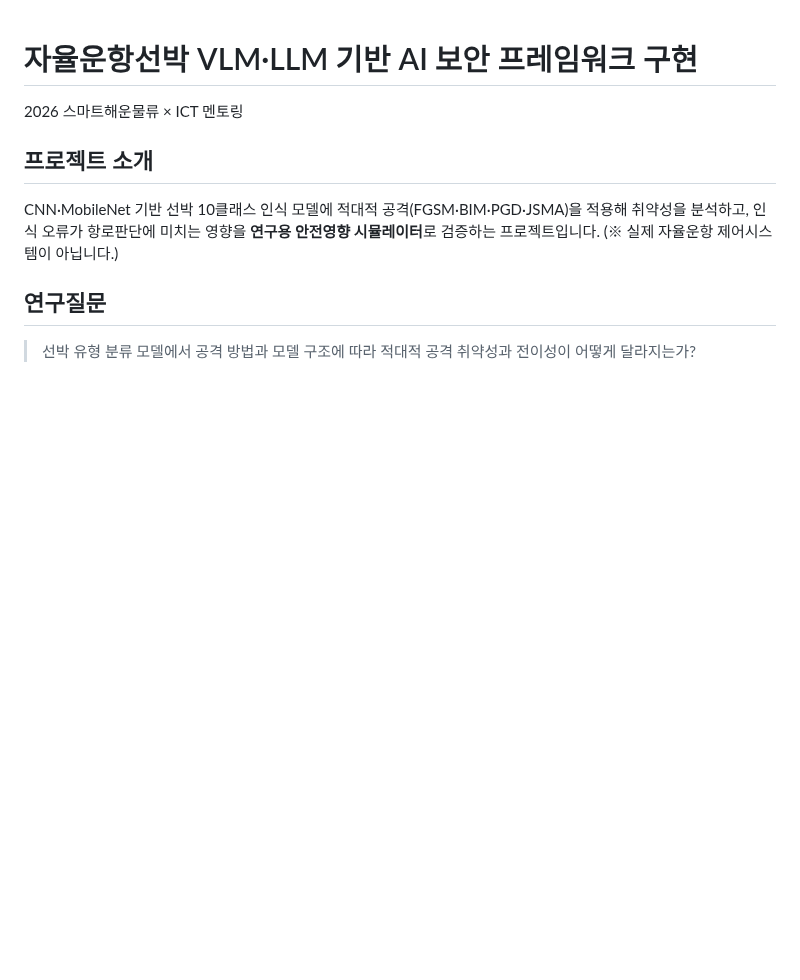
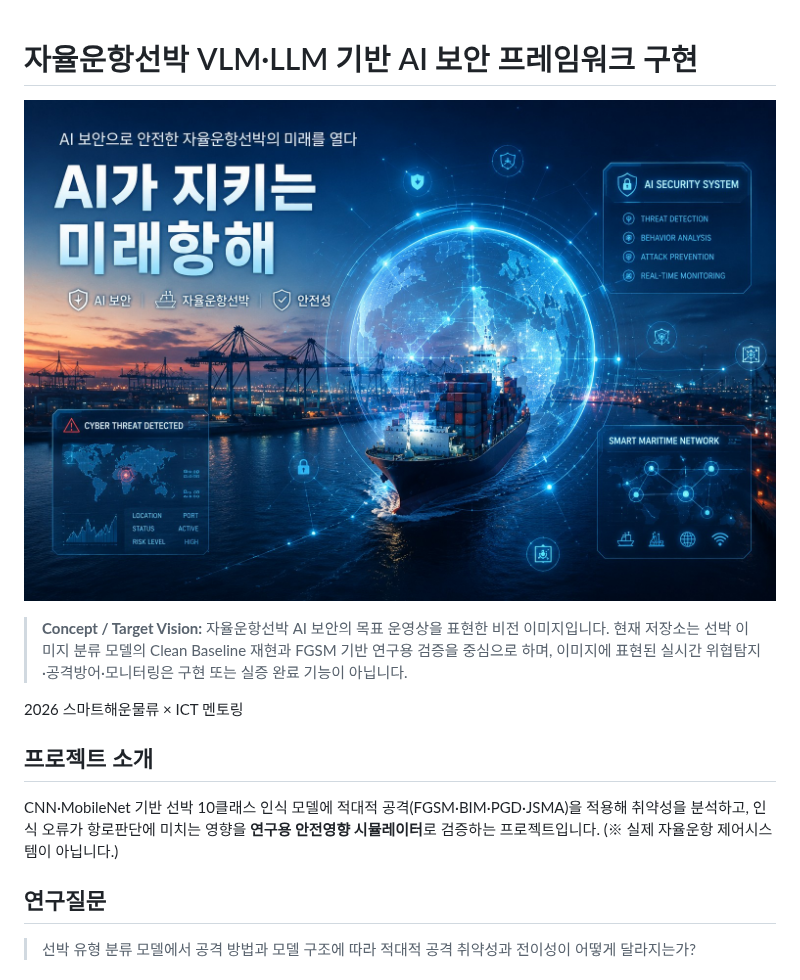
Before and after one commit to heechan9/AdversarialAI_Security, a Markdown page: README.md, the part around the change. GitHub-like rendering; pictures changed too: docs/assets/adversarial-ai-project-vision.png (added); blank space fills up the shorter version.

Commit message:
docs: add project vision image
Label the visual as target vision and preserve implemented-scope boundaries.

Co-authored-by: Codex <codex@openai.com>

```diff
--- a/README.md
+++ b/README.md
@@ -1,4 +1,8 @@
 # 자율운항선박 VLM·LLM 기반 AI 보안 프레임워크 구현
+
+![적대적 AI 프로젝트 비전 이미지](docs/assets/adversarial-ai-project-vision.png)
+
+> **Concept / Target Vision:** 자율운항선박 AI 보안의 목표 운영상을 표현한 비전 이미지입니다. 현재 저장소는 선박 이미지 분류 모델의 Clean Baseline 재현과 FGSM 기반 연구용 검증을 중심으로 하며, 이미지에 표현된 실시간 위협탐지·공격방어·모니터링은 구현 또는 실증 완료 기능이 아닙니다.
 
 2026 스마트해운물류 × ICT 멘토링
 
```
